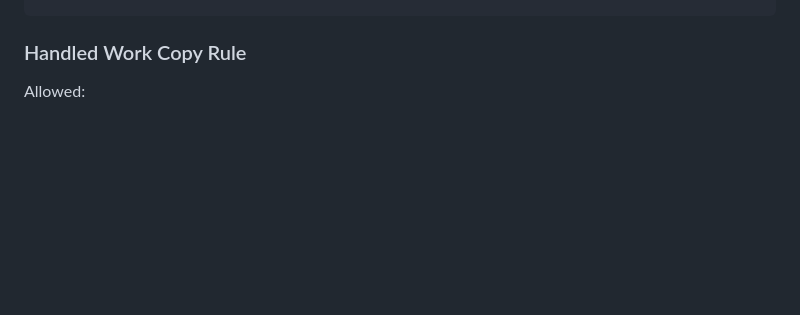
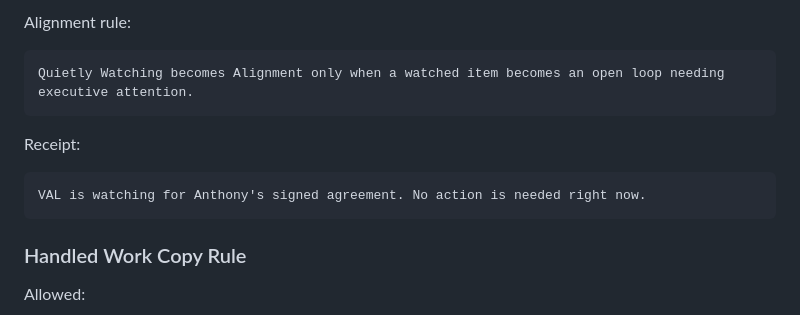
Before and after one commit to JessaGrace1221/jessa_VAL, a Markdown page: docs/VAL_PROJECT_MANAGER_ROUND_TABLE_AND_PACKETS.md, the part around one of its changes. Drawn GitHub-style; blank space fills up the shorter version.

Commit message:
Document board of observers watching flow

````diff
--- a/docs/VAL_PROJECT_MANAGER_ROUND_TABLE_AND_PACKETS.md
+++ b/docs/VAL_PROJECT_MANAGER_ROUND_TABLE_AND_PACKETS.md
@@ -1579,3 +1653,15 @@ VAL just reset this project for tomorrow: two loops closed, one decision still n
+Alignment rule:
+
+```text
+Quietly Watching becomes Alignment only when a watched item becomes an open loop needing executive attention.
+```
+
+Receipt:
+
+```text
+VAL is watching for Anthony's signed agreement. No action is needed right now.
+```
+
 ### Handled Work Copy Rule
 
 Allowed:
````
Also changed, not shown: other parts of docs/VAL_PROJECT_MANAGER_ROUND_TABLE_AND_PACKETS.md (+75 -1 lines), docs/VAL_CONTEXT_REGISTRY.md (+6 -0 lines), docs/VAL_SYSTEM_WIDE_SOURCE_AND_CLICK_MAP.md (+69 -1 lines).
